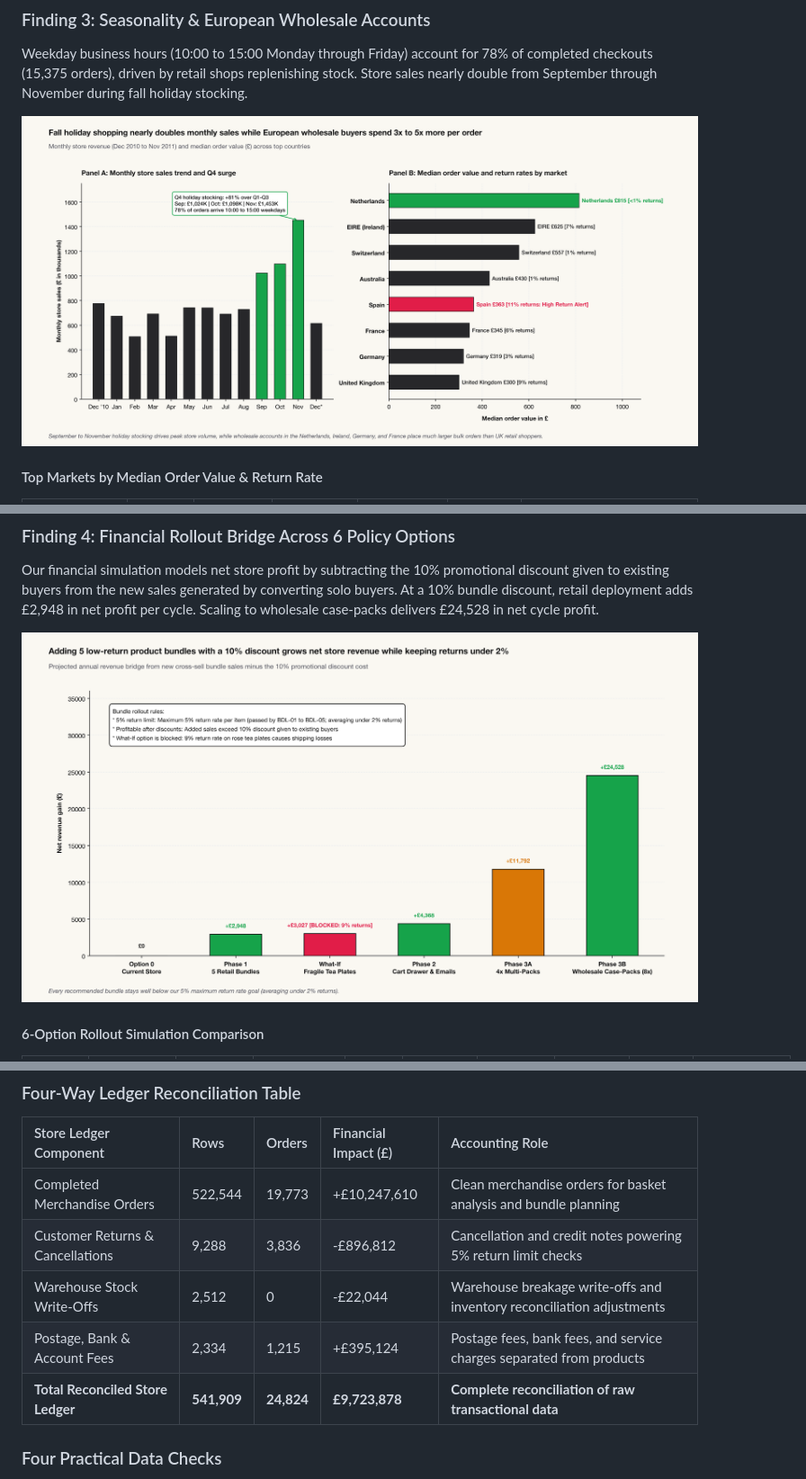
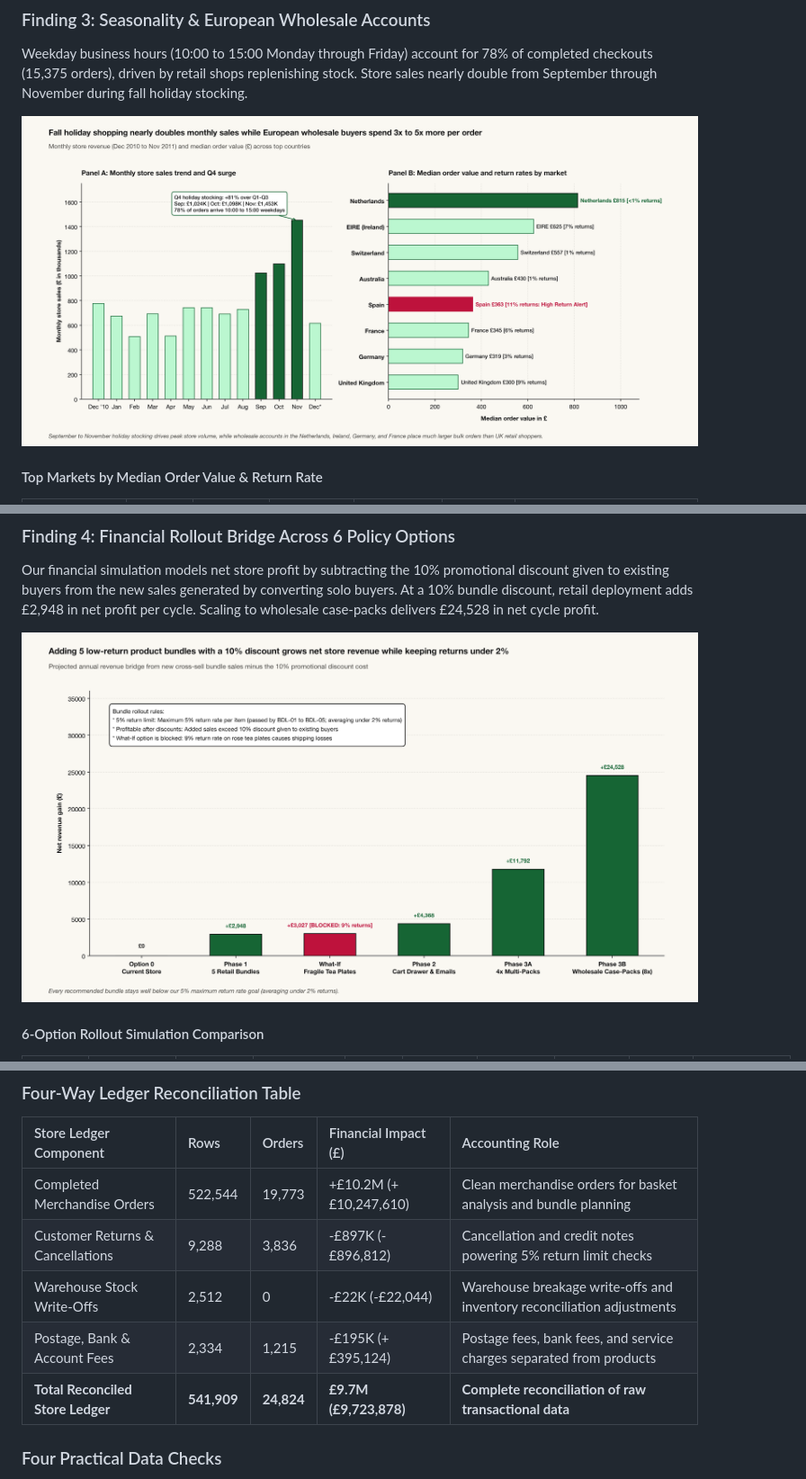
Before and after one commit to J-Amores/data-analyst-portfolio, a Markdown page: market-basket-analysis/README.md, 3 parts joined by grey strips. Shown at 90% size. Rendered like a GitHub page; pictures changed too: market-basket-analysis/assets/fig3_country_seasonality_regime.png, market-basket-analysis/assets/fig4_bundle_revenue_waterfall.png.

```diff
--- a/market-basket-analysis/README.md
+++ b/market-basket-analysis/README.md
@@ -147,11 +147,11 @@ To prevent distorted assortments and protect wholesale data, the pipeline reconc
 
 | Store Ledger Component | Rows | Orders | Financial Impact (£) | Accounting Role |
 | :--- | :--- | :--- | :--- | :--- |
-| Completed Merchandise Orders | 522,544 | 19,773 | +£10,247,610 | Clean merchandise orders for basket analysis and bundle planning |
-| Customer Returns & Cancellations | 9,288 | 3,836 | -£896,812 | Cancellation and credit notes powering 5% return limit checks |
-| Warehouse Stock Write-Offs | 2,512 | 0 | -£22,044 | Warehouse breakage write-offs and inventory reconciliation adjustments |
-| Postage, Bank & Account Fees | 2,334 | 1,215 | +£395,124 | Postage fees, bank fees, and service charges separated from products |
-| **Total Reconciled Store Ledger** | **541,909** | **24,824** | **£9,723,878** | **Complete reconciliation of raw transactional data** |
+| Completed Merchandise Orders | 522,544 | 19,773 | +£10.2M (+£10,247,610) | Clean merchandise orders for basket analysis and bundle planning |
+| Customer Returns & Cancellations | 9,288 | 3,836 | -£897K (-£896,812) | Cancellation and credit notes powering 5% return limit checks |
+| Warehouse Stock Write-Offs | 2,512 | 0 | -£22K (-£22,044) | Warehouse breakage write-offs and inventory reconciliation adjustments |
+| Postage, Bank & Account Fees | 2,334 | 1,215 | -£195K (+£395,124) | Postage fees, bank fees, and service charges separated from products |
+| **Total Reconciled Store Ledger** | **541,909** | **24,824** | **£9.7M (£9,723,878)** | **Complete reconciliation of raw transactional data** |
 
 ### Four Practical Data Checks
 1. **Keeping Guest Checkouts for Basket Analysis (135,080 rows / 25% of lines):** One-quarter of raw records had no Customer ID because the shopper checked out as a guest. Deleting those rows would have thrown away 25% of real shopping carts. Because every guest cart still has a unique Invoice Number, we kept all guest checkouts when counting product pairs.
```
Also changed, not shown: other parts of market-basket-analysis/README.md (+8 -8 lines), market-basket-analysis/assets/fig1_basket_tier_aov.png, market-basket-analysis/assets/fig2_product_pair_matrix.png, 6 other files.
